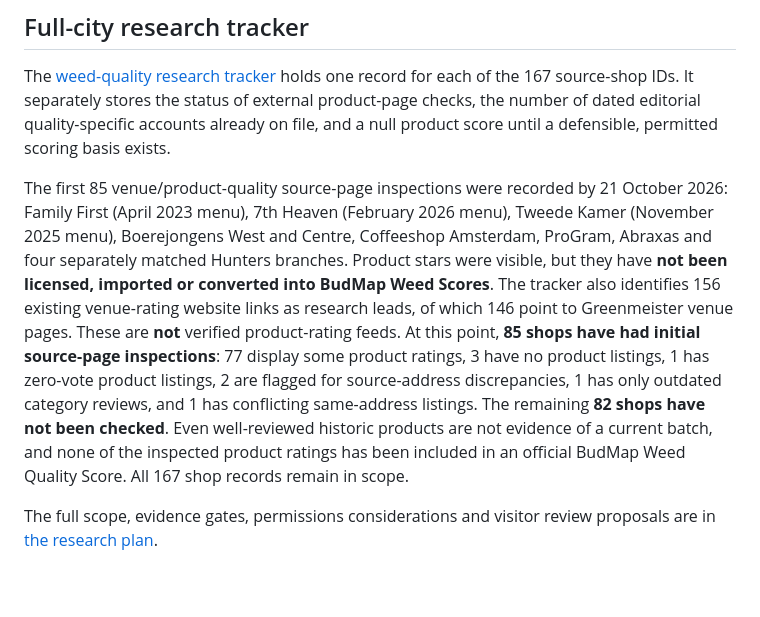
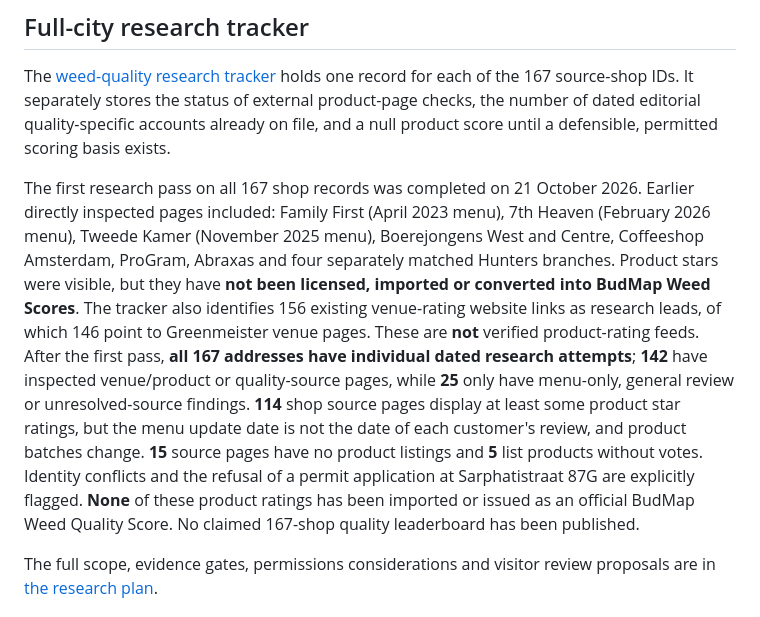
Before and after one commit to MurkleGuy/-amsterdam-coffeeshop-atlas, a Markdown page: BUDMAP-WEED-QUALITY-METHOD.md, the part around the change. Rendered like a GitHub page; blank space fills up the shorter version.

Commit message:
Document complete 167-shop initial weed research pass and outstanding evidence eligibility checks

```diff
--- a/BUDMAP-WEED-QUALITY-METHOD.md
+++ b/BUDMAP-WEED-QUALITY-METHOD.md
@@ -79,7 +79,7 @@ the status of external product-page checks, the number of dated editorial
 quality-specific accounts already on file, and a null product score until
 a defensible, permitted scoring basis exists.
 
-The first 85 venue/product-quality source-page inspections were recorded by 21 October 2026:
+The first research pass on all 167 shop records was completed on 21 October 2026. Earlier directly inspected pages included:
 Family First (April 2023 menu), 7th Heaven (February 2026 menu),
 Tweede Kamer (November 2025 menu), Boerejongens West and Centre,
 Coffeeshop Amsterdam, ProGram, Abraxas and four separately matched
@@ -87,15 +87,18 @@ Hunters branches. Product stars were visible, but they
 have **not been licensed, imported or converted into BudMap Weed Scores**.
 The tracker also identifies 156 existing venue-rating website links as
 research leads, of which 146 point to Greenmeister venue pages. These
-are **not** verified product-rating feeds. At this point, **85 shops have
-had initial source-page inspections**: 77 display some product ratings,
-3 have no product listings, 1 has zero-vote product listings, 2 are
-flagged for source-address discrepancies, 1 has only outdated
-category reviews, and 1 has conflicting same-address listings.
-The remaining **82 shops have not been checked**. Even well-reviewed
-historic products are not evidence of a current batch, and none of the
-inspected product ratings has been included in an official BudMap
-Weed Quality Score. All 167 shop records remain in scope.
+are **not** verified product-rating feeds. After the first pass, **all
+167 addresses have individual dated research attempts**; **142** have
+inspected venue/product or quality-source pages, while **25** only have
+menu-only, general review or unresolved-source findings. **114** shop
+source pages display at least some product star ratings, but the menu
+update date is not the date of each customer's review, and product
+batches change. **15** source pages have no product listings and **5**
+list products without votes. Identity conflicts and the refusal of a
+permit application at Sarphatistraat 87G are explicitly flagged.
+**None** of these product ratings has been imported or issued as an
+official BudMap Weed Quality Score. No claimed 167-shop quality leaderboard
+has been published.
 
 The full scope, evidence gates, permissions considerations and visitor
 review proposals are in [the research plan](WEED-QUALITY-RESEARCH-PLAN.md).
```
